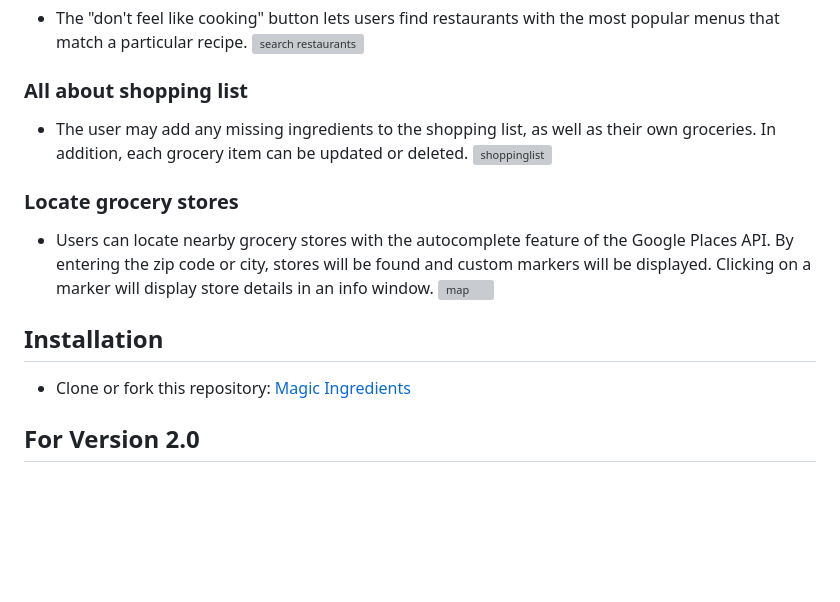
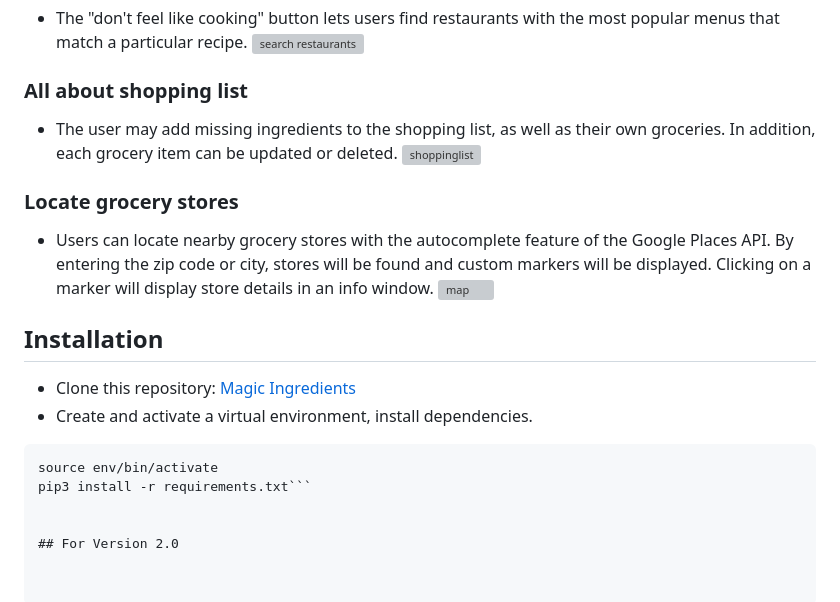
Before and after one commit to niwei822/MagicIngredients, a Markdown page: README.md, the part around the change printed below. Drawn GitHub-style; blank space fills up the shorter version; grey boxes are pictures that could not be loaded.

````diff
--- a/README.md
+++ b/README.md
@@ -36,14 +36,18 @@ Not sure what to cook with limited ingredients? With this application, the user
 - The "don't feel like cooking" button lets users find restaurants with the most popular menus that match a particular recipe.
 ![search restaurants](https://user-images.githubusercontent.com/69645683/215018892-71c6dfc0-212f-4c43-9747-8c192161cf1e.gif)
 ### All about shopping list
-- The user may add any missing ingredients to the shopping list, as well as their own groceries. In addition, each grocery item can be updated or deleted.
+- The user may add missing ingredients to the shopping list, as well as their own groceries. In addition, each grocery item can be updated or deleted.
 ![shoppinglist](https://user-images.githubusercontent.com/69645683/215020233-67ea9c0d-9d71-4c68-8624-8608c20cb0b7.gif)
 ### Locate grocery stores
 - Users can locate nearby grocery stores with the autocomplete feature of the Google Places API. By entering the zip code or city, stores will be found and custom markers will be displayed. Clicking on a marker will display store details in an info window.
 ![map](https://user-images.githubusercontent.com/69645683/215022047-e625c1e4-fdd1-4137-96d0-8ce89275caed.gif)
 ## Installation
-- Clone or fork this repository:
+- Clone this repository:
 [Magic Ingredients](https://github.com/niwei822/MagicIngredients)
+- Create and activate a virtual environment, install dependencies.
+```virtualenv env
+source env/bin/activate
+pip3 install -r requirements.txt```
 
 
 ## For Version 2.0
````
Also changed, not shown: other parts of README.md (+1 -1 lines).
